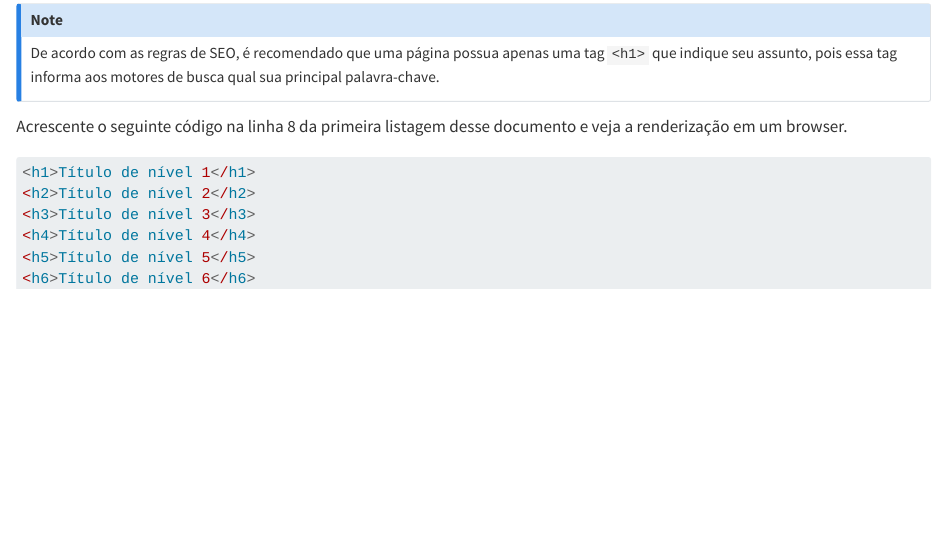
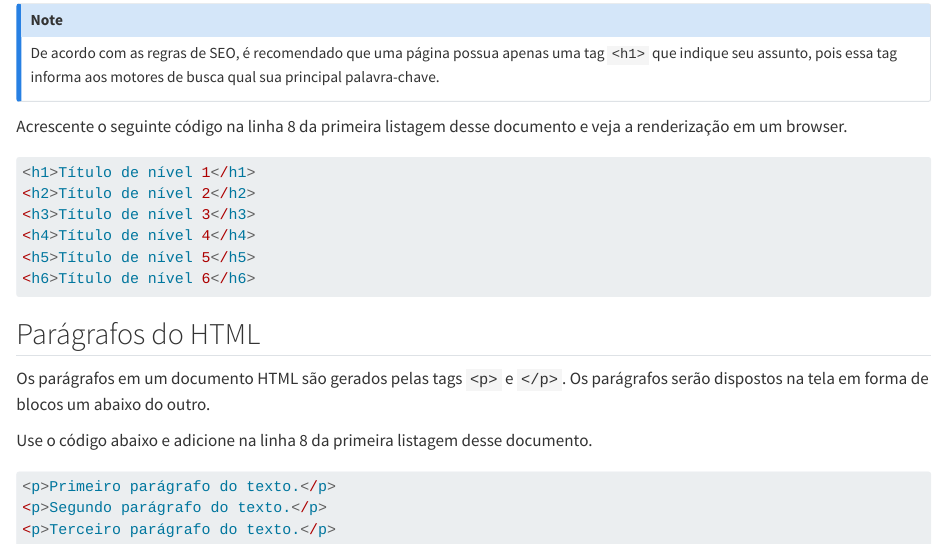
Before and after one commit to francojra/introducao_HTML, a Quarto document (introducao_HTML.qmd): the page in a window 1100 px wide, from 1480 px down. Rendered offline with R 4.5, knitr and Pandoc in place of Quarto, with nearby package versions.

Commit message:
Add files via upload

````diff
--- a/introducao_HTML.qmd
+++ b/introducao_HTML.qmd
@@ -70,3 +70,15 @@ Acrescente o seguinte código na linha 8 da primeira listagem desse documento e
 <h5>Título de nível 5</h5>
 <h6>Título de nível 6</h6>
 ```
+
+## Parágrafos do HTML
+
+Os parágrafos em um documento HTML são gerados pelas tags `<p>` e `</p>`. Os parágrafos serão dispostos na tela em forma de blocos um abaixo do outro.
+
+Use o código abaixo e adicione na linha 8 da primeira listagem desse documento.
+
+``` r
+<p>Primeiro parágrafo do texto.</p>
+<p>Segundo parágrafo do texto.</p>
+<p>Terceiro parágrafo do texto.</p>
+```
````
